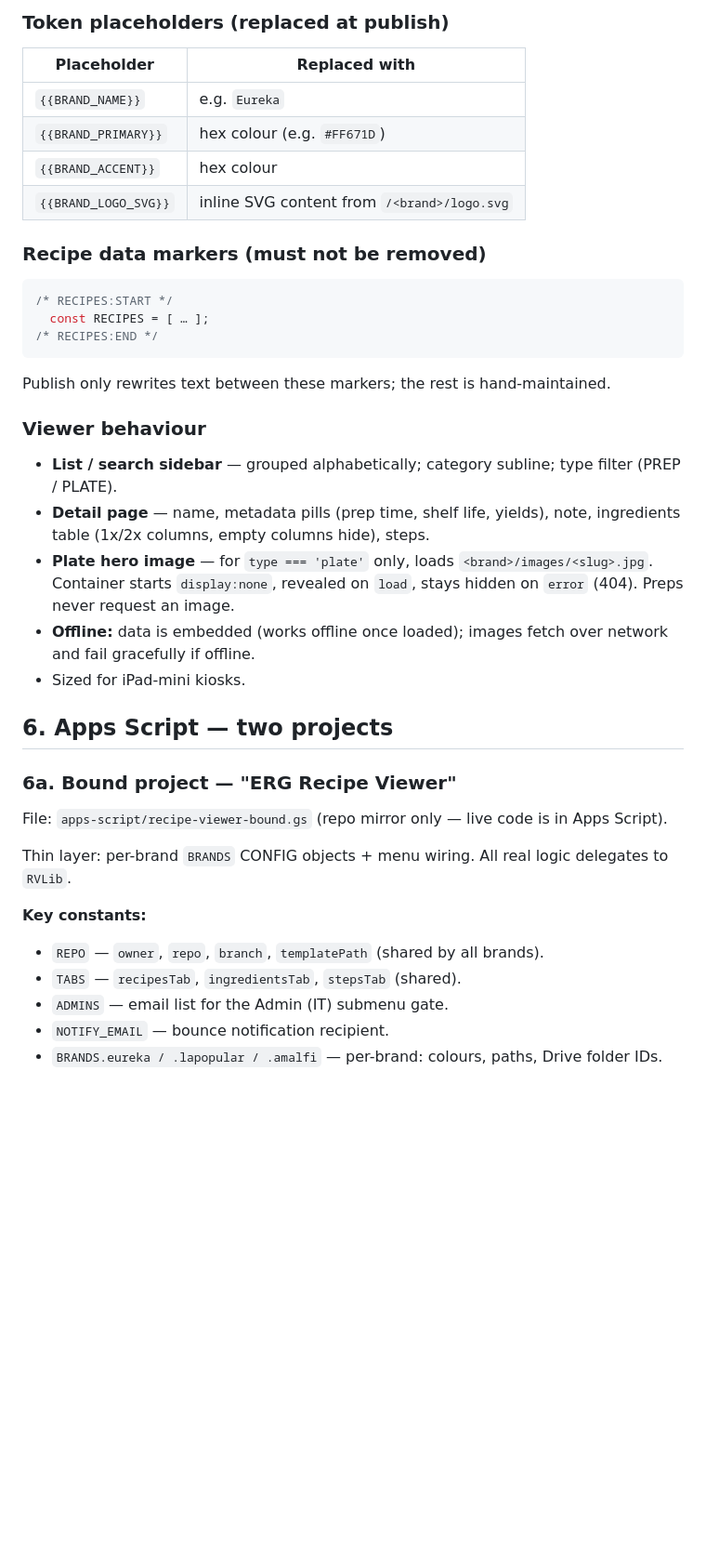
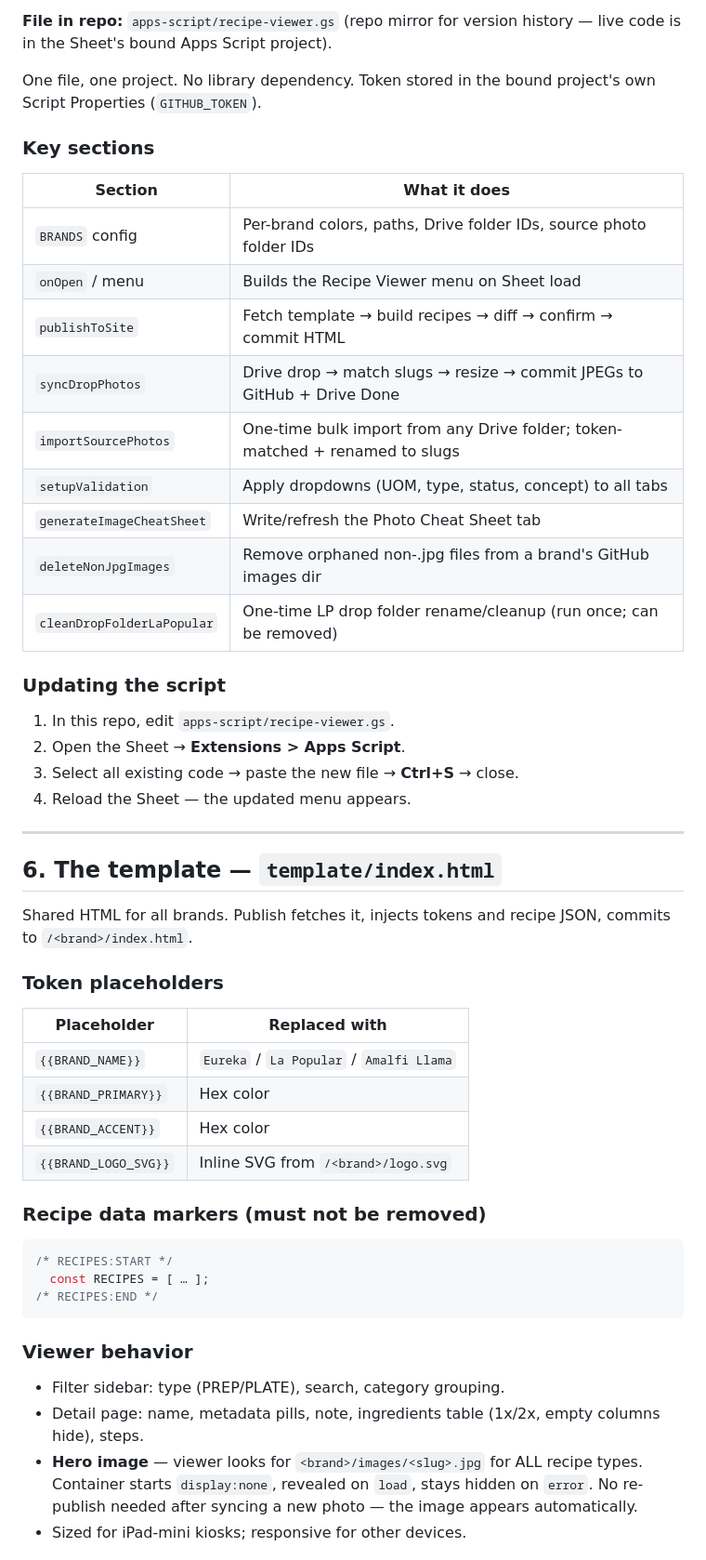
Before and after one commit to nickg-erg/eureka-rv-prep, a Markdown page: ARCHITECTURE.md, the part around one of its changes. Shown at 93% size. Rendered like a GitHub page; blank space fills up the shorter version.

````diff
--- a/ARCHITECTURE.md
+++ b/ARCHITECTURE.md
@@ -97,11 +102,43 @@ and that brand's recipe JSON, and commits the result to `/<brand>/index.html`.
 
-### Token placeholders (replaced at publish)
+**File in repo:** `apps-script/recipe-viewer.gs` (repo mirror for version history — live code is
+in the Sheet's bound Apps Script project).
+
+One file, one project. No library dependency. Token stored in the bound project's own
+Script Properties (`GITHUB_TOKEN`).
+
+### Key sections
+| Section | What it does |
+|---|---|
+| `BRANDS` config | Per-brand colors, paths, Drive folder IDs, source photo folder IDs |
+| `onOpen` / menu | Builds the Recipe Viewer menu on Sheet load |
+| `publishToSite` | Fetch template → build recipes → diff → confirm → commit HTML |
+| `syncDropPhotos` | Drive drop → match slugs → resize → commit JPEGs to GitHub + Drive Done |
+| `importSourcePhotos` | One-time bulk import from any Drive folder; token-matched + renamed to slugs |
+| `setupValidation` | Apply dropdowns (UOM, type, status, concept) to all tabs |
+| `generateImageCheatSheet` | Write/refresh the Photo Cheat Sheet tab |
+| `deleteNonJpgImages` | Remove orphaned non-.jpg files from a brand's GitHub images dir |
+| `cleanDropFolderLaPopular` | One-time LP drop folder rename/cleanup (run once; can be removed) |
+
+### Updating the script
+1. In this repo, edit `apps-script/recipe-viewer.gs`.
+2. Open the Sheet → **Extensions > Apps Script**.
+3. Select all existing code → paste the new file → **Ctrl+S** → close.
+4. Reload the Sheet — the updated menu appears.
+
+---
+
+## 6. The template — `template/index.html`
+
+Shared HTML for all brands. Publish fetches it, injects tokens and recipe JSON, commits to
+`/<brand>/index.html`.
+
+### Token placeholders
 | Placeholder | Replaced with |
 |---|---|
-| `{{BRAND_NAME}}` | e.g. `Eureka` |
-| `{{BRAND_PRIMARY}}` | hex colour (e.g. `#FF671D`) |
-| `{{BRAND_ACCENT}}` | hex colour |
-| `{{BRAND_LOGO_SVG}}` | inline SVG content from `/<brand>/logo.svg` |
+| `{{BRAND_NAME}}` | `Eureka` / `La Popular` / `Amalfi Llama` |
+| `{{BRAND_PRIMARY}}` | Hex color |
+| `{{BRAND_ACCENT}}` | Hex color |
+| `{{BRAND_LOGO_SVG}}` | Inline SVG from `/<brand>/logo.svg` |
 
 ### Recipe data markers (must not be removed)
 ```js
@@ -109,30 +146,12 @@ and that brand's recipe JSON, and commits the result to `/<brand>/index.html`.
   const RECIPES = [ … ];
 /* RECIPES:END */
 ```
-Publish only rewrites text between these markers; the rest is hand-maintained.
 
-### Viewer behaviour
-- **List / search sidebar** — grouped alphabetically; category subline; type filter (PREP / PLATE).
-- **Detail page** — name, metadata pills (prep time, shelf life, yields), note, ingredients table
-  (1x/2x columns, empty columns hide), steps.
-- **Plate hero image** — for `type === 'plate'` only, loads `<brand>/images/<slug>.jpg`.
-  Container starts `display:none`, revealed on `load`, stays hidden on `error` (404). Preps never
-  request an image.
-- **Offline:** data is embedded (works offline once loaded); images fetch over network and fail
-  gracefully if offline.
-- Sized for iPad-mini kiosks.
+### Viewer behavior
+- Filter sidebar: type (PREP/PLATE), search, category grouping.
+- Detail page: name, metadata pills, note, ingredients table (1x/2x, empty columns hide), steps.
+- **Hero image** — viewer looks for `<brand>/images/<slug>.jpg` for ALL recipe types. Container
+  starts `display:none`, revealed on `load`, stays hidden on `error`. No re-publish needed after
+  syncing a new photo — the image appears automatically.
+- Sized for iPad-mini kiosks; responsive for other devices.
 
-## 6. Apps Script — two projects
-
-### 6a. Bound project — "ERG Recipe Viewer"
-File: `apps-script/recipe-viewer-bound.gs` (repo mirror only — live code is in Apps Script).
-
-Thin layer: per-brand `BRANDS` CONFIG objects + menu wiring. All real logic delegates to `RVLib`.
-
-**Key constants:**
-- `REPO` — `owner`, `repo`, `branch`, `templatePath` (shared by all brands).
-- `TABS` — `recipesTab`, `ingredientsTab`, `stepsTab` (shared).
-- `ADMINS` — email list for the Admin (IT) submenu gate.
-- `NOTIFY_EMAIL` — bounce notification recipient.
-- `BRANDS.eureka / .lapopular / .amalfi` — per-brand: colours, paths, Drive folder IDs.
-
````
Also changed, not shown: other parts of ARCHITECTURE.md (+173 -144 lines).
